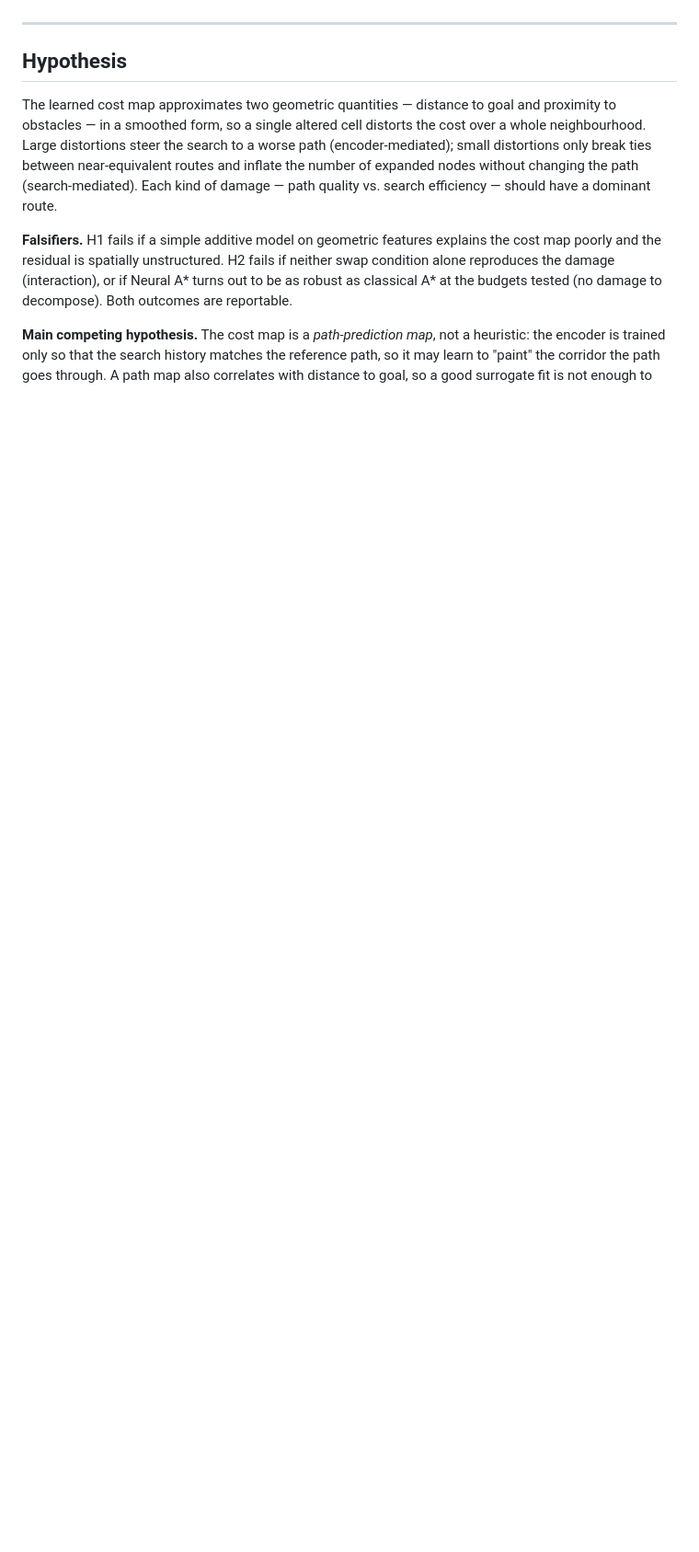
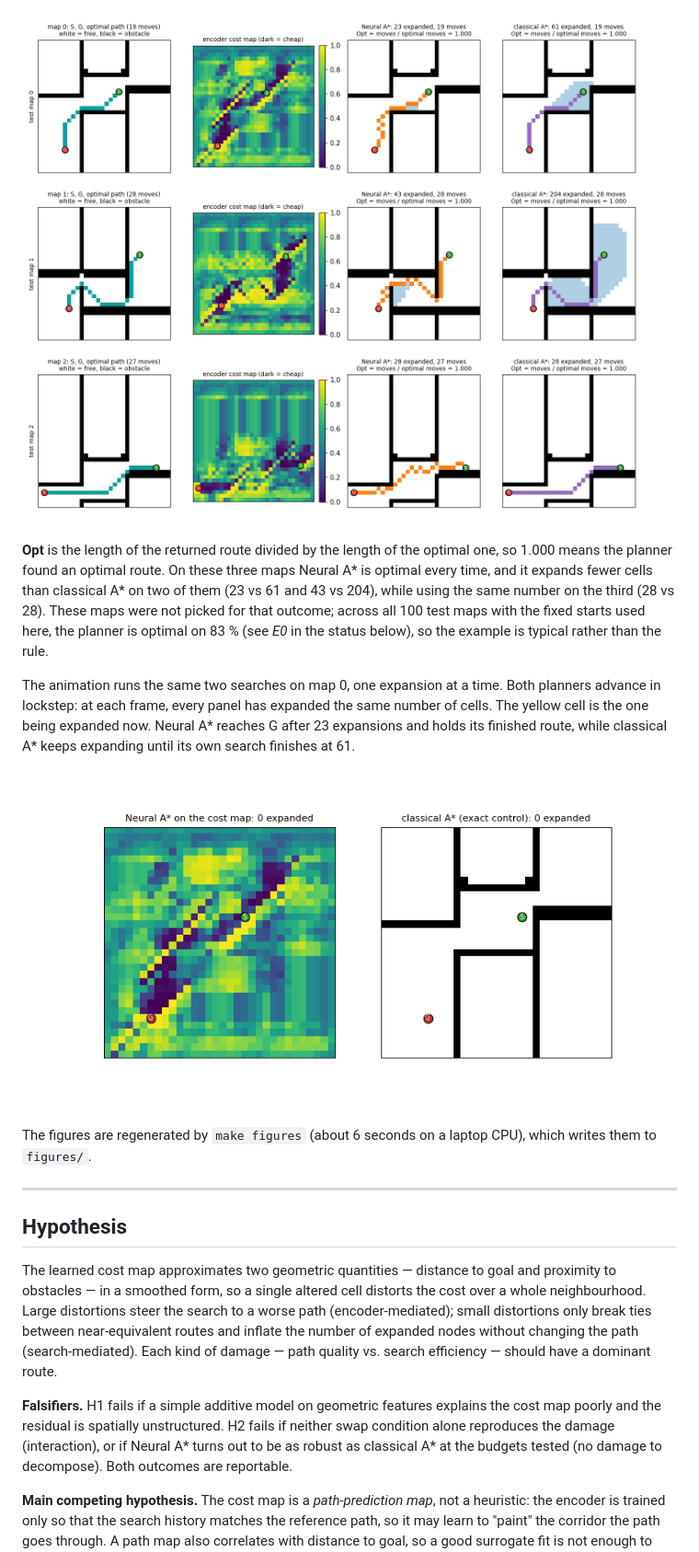
Before and after one commit to JoaoPedroFPK/inside-neural-astar, a Markdown page: README.md, the part around one of its changes. Shown at 92% size. Rendered like a GitHub page; pictures changed too: figures/dataset_samples.png (added), figures/neural_astar_search.gif (added); blank space fills up the shorter version.

```diff
--- a/README.md
+++ b/README.md
@@ -21,3 +40,12 @@ Classical A\* on the same altered map is the control throughout: it is exact, so
+![Three test maps: the map with its optimal path, the encoder's cost map, and the cells each planner expands](figures/dataset_samples.png)
+
+**Opt** is the length of the returned route divided by the length of the optimal one, so 1.000 means the planner found an optimal route. On these three maps Neural A\* is optimal every time, and it expands fewer cells than classical A\* on two of them (23 vs 61 and 43 vs 204), while using the same number on the third (28 vs 28). These maps were not picked for that outcome; across all 100 test maps with the fixed starts used here, the planner is optimal on 83 % (see *E0* in the status below), so the example is typical rather than the rule.
+
+The animation runs the same two searches on map 0, one expansion at a time. Both planners advance in lockstep: at each frame, every panel has expanded the same number of cells. The yellow cell is the one being expanded now. Neural A\* reaches G after 23 expansions and holds its finished route, while classical A\* keeps expanding until its own search finishes at 61.
+
+![Animation of the two searches on map 0, one expansion per frame](figures/neural_astar_search.gif)
+
+The figures are regenerated by `make figures` (about 6 seconds on a laptop CPU), which writes them to `figures/`.
 
 ---
 
```
Also changed, not shown: other parts of README.md (+19 -0 lines), 2 other files.
